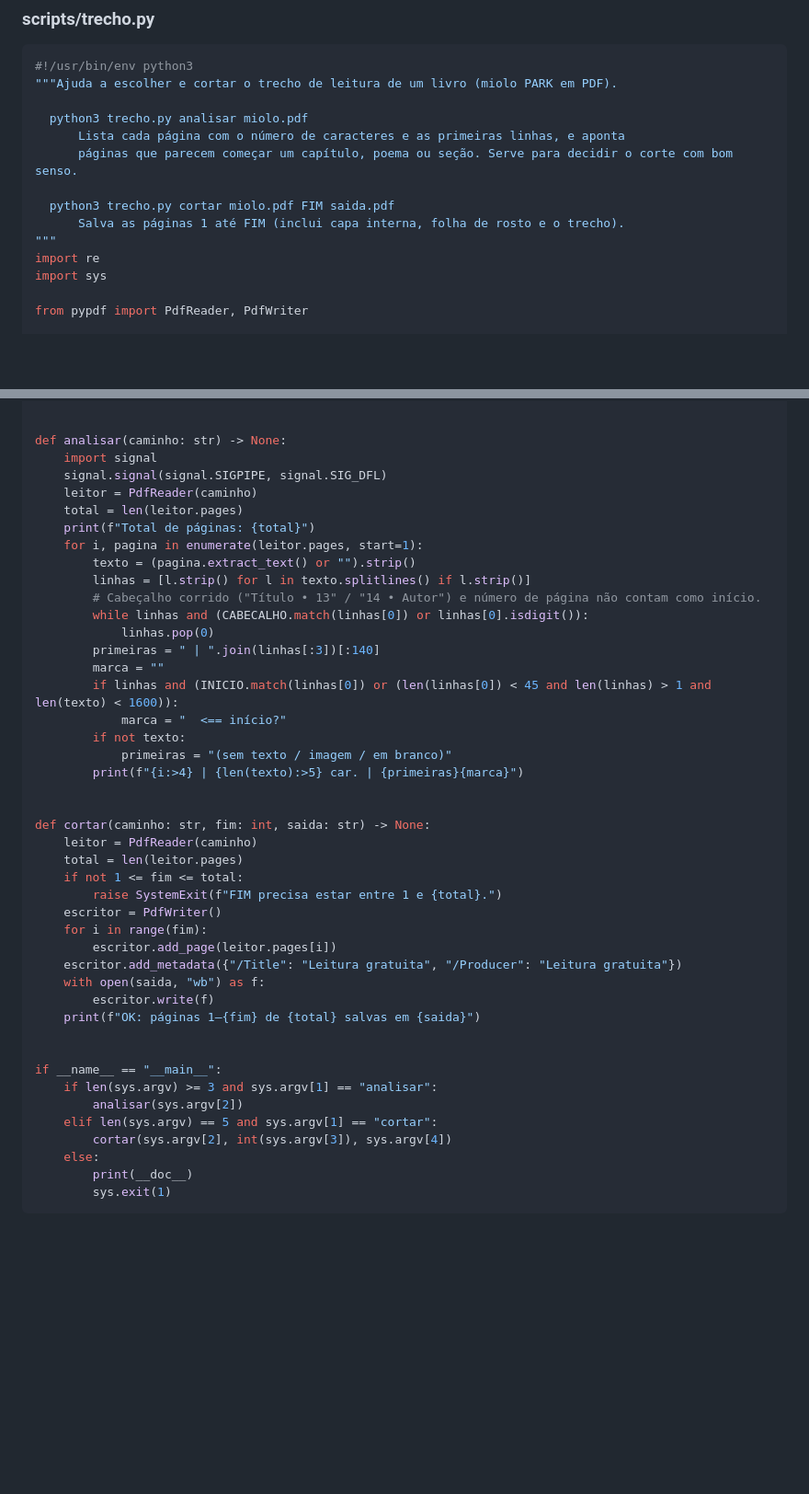
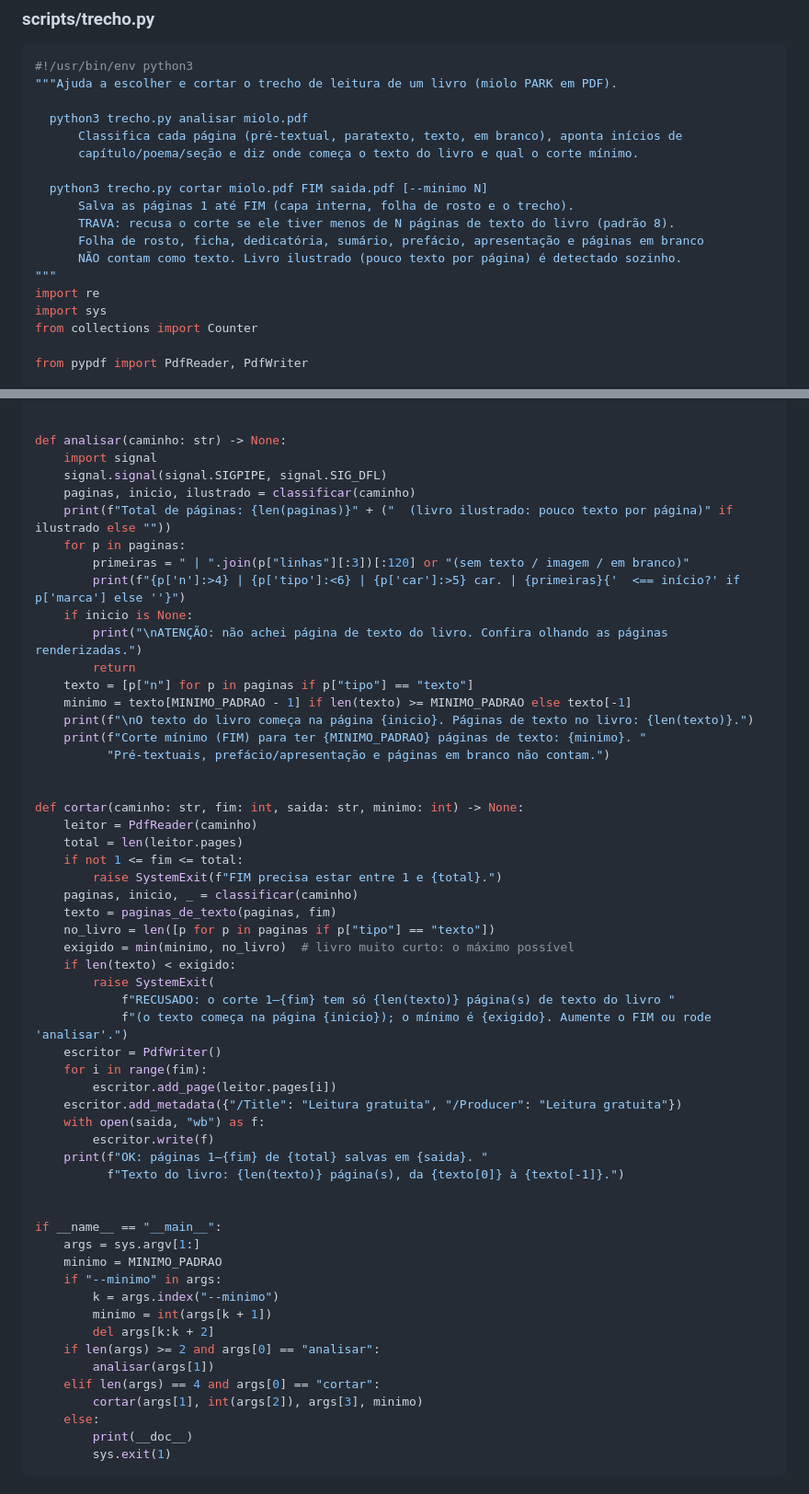
Before and after one commit to editoraasesdaliteratura/lps-bibliomarket, a Markdown page: news/SKILL.md, 2 parts joined by grey strips. Shown at 92% size. Drawn GitHub-style; blank space fills up the shorter version.

```diff
--- a/news/SKILL.md
+++ b/news/SKILL.md
@@ -888,14 +891,18 @@ if __name__ == "__main__":
 """Ajuda a escolher e cortar o trecho de leitura de um livro (miolo PARK em PDF).
 
   python3 trecho.py analisar miolo.pdf
-      Lista cada página com o número de caracteres e as primeiras linhas, e aponta
-      páginas que parecem começar um capítulo, poema ou seção. Serve para decidir o corte com bom senso.
+      Classifica cada página (pré-textual, paratexto, texto, em branco), aponta inícios de
+      capítulo/poema/seção e diz onde começa o texto do livro e qual o corte mínimo.
 
-  python3 trecho.py cortar miolo.pdf FIM saida.pdf
-      Salva as páginas 1 até FIM (inclui capa interna, folha de rosto e o trecho).
+  python3 trecho.py cortar miolo.pdf FIM saida.pdf [--minimo N]
+      Salva as páginas 1 até FIM (capa interna, folha de rosto e o trecho).
+      TRAVA: recusa o corte se ele tiver menos de N páginas de texto do livro (padrão 8).
+      Folha de rosto, ficha, dedicatória, sumário, prefácio, apresentação e páginas em branco
+      NÃO contam como texto. Livro ilustrado (pouco texto por página) é detectado sozinho.
 """
 import re
 import sys
+from collections import Counter
 
 from pypdf import PdfReader, PdfWriter
 
@@ -906,43 +983,55 @@ INICIO = re.compile(r"^(cap[ií]tulo|parte|pr[oó]logo|introdu[cç][aã]o|aprese
 def analisar(caminho: str) -> None:
     import signal
     signal.signal(signal.SIGPIPE, signal.SIG_DFL)
-    leitor = PdfReader(caminho)
-    total = len(leitor.pages)
-    print(f"Total de páginas: {total}")
-    for i, pagina in enumerate(leitor.pages, start=1):
-        texto = (pagina.extract_text() or "").strip()
-        linhas = [l.strip() for l in texto.splitlines() if l.strip()]
-        # Cabeçalho corrido ("Título • 13" / "14 • Autor") e número de página não contam como início.
-        while linhas and (CABECALHO.match(linhas[0]) or linhas[0].isdigit()):
-            linhas.pop(0)
-        primeiras = " | ".join(linhas[:3])[:140]
-        marca = ""
-        if linhas and (INICIO.match(linhas[0]) or (len(linhas[0]) < 45 and len(linhas) > 1 and len(texto) < 1600)):
-            marca = "  <== início?"
-        if not texto:
-            primeiras = "(sem texto / imagem / em branco)"
-        print(f"{i:>4} | {len(texto):>5} car. | {primeiras}{marca}")
+    paginas, inicio, ilustrado = classificar(caminho)
+    print(f"Total de páginas: {len(paginas)}" + ("  (livro ilustrado: pouco texto por página)" if ilustrado else ""))
+    for p in paginas:
+        primeiras = " | ".join(p["linhas"][:3])[:120] or "(sem texto / imagem / em branco)"
+        print(f"{p['n']:>4} | {p['tipo']:<6} | {p['car']:>5} car. | {primeiras}{'  <== início?' if p['marca'] else ''}")
+    if inicio is None:
+        print("\nATENÇÃO: não achei página de texto do livro. Confira olhando as páginas renderizadas.")
+        return
+    texto = [p["n"] for p in paginas if p["tipo"] == "texto"]
+    minimo = texto[MINIMO_PADRAO - 1] if len(texto) >= MINIMO_PADRAO else texto[-1]
+    print(f"\nO texto do livro começa na página {inicio}. Páginas de texto no livro: {len(texto)}.")
+    print(f"Corte mínimo (FIM) para ter {MINIMO_PADRAO} páginas de texto: {minimo}. "
+          "Pré-textuais, prefácio/apresentação e páginas em branco não contam.")
 
 
-def cortar(caminho: str, fim: int, saida: str) -> None:
+def cortar(caminho: str, fim: int, saida: str, minimo: int) -> None:
     leitor = PdfReader(caminho)
     total = len(leitor.pages)
     if not 1 <= fim <= total:
         raise SystemExit(f"FIM precisa estar entre 1 e {total}.")
+    paginas, inicio, _ = classificar(caminho)
+    texto = paginas_de_texto(paginas, fim)
+    no_livro = len([p for p in paginas if p["tipo"] == "texto"])
+    exigido = min(minimo, no_livro)  # livro muito curto: o máximo possível
+    if len(texto) < exigido:
+        raise SystemExit(
+            f"RECUSADO: o corte 1–{fim} tem só {len(texto)} página(s) de texto do livro "
+            f"(o texto começa na página {inicio}); o mínimo é {exigido}. Aumente o FIM ou rode 'analisar'.")
     escritor = PdfWriter()
     for i in range(fim):
         escritor.add_page(leitor.pages[i])
     escritor.add_metadata({"/Title": "Leitura gratuita", "/Producer": "Leitura gratuita"})
     with open(saida, "wb") as f:
         escritor.write(f)
-    print(f"OK: páginas 1–{fim} de {total} salvas em {saida}")
+    print(f"OK: páginas 1–{fim} de {total} salvas em {saida}. "
+          f"Texto do livro: {len(texto)} página(s), da {texto[0]} à {texto[-1]}.")
 
 
 if __name__ == "__main__":
-    if len(sys.argv) >= 3 and sys.argv[1] == "analisar":
-        analisar(sys.argv[2])
-    elif len(sys.argv) == 5 and sys.argv[1] == "cortar":
-        cortar(sys.argv[2], int(sys.argv[3]), sys.argv[4])
+    args = sys.argv[1:]
+    minimo = MINIMO_PADRAO
+    if "--minimo" in args:
+        k = args.index("--minimo")
+        minimo = int(args[k + 1])
+        del args[k:k + 2]
+    if len(args) >= 2 and args[0] == "analisar":
+        analisar(args[1])
+    elif len(args) == 4 and args[0] == "cortar":
+        cortar(args[1], int(args[2]), args[3], minimo)
     else:
         print(__doc__)
         sys.exit(1)
```
Also changed, not shown: other parts of news/SKILL.md (+80 -7 lines).
